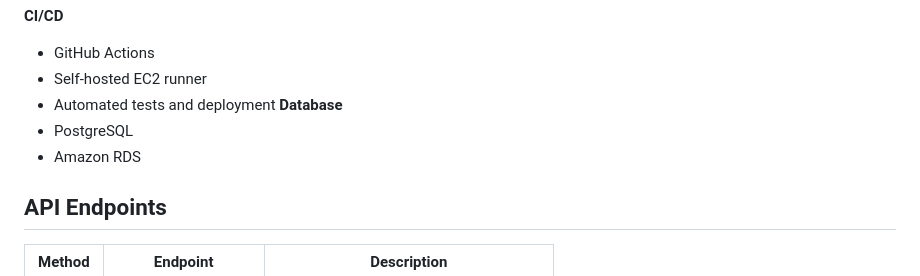
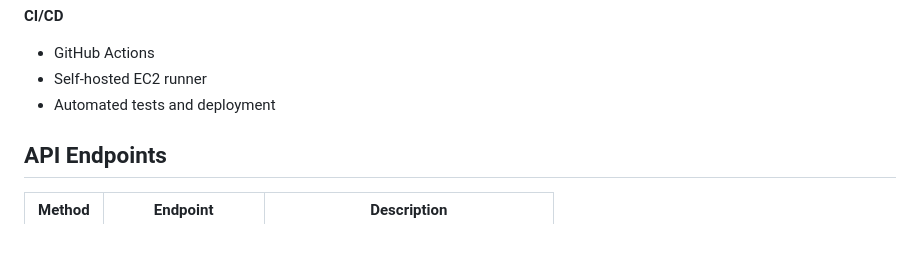
Before and after one commit to KDog428/Market-Risk-Watcher, a Markdown page: README.md, the part around the change. Drawn GitHub-style; blank space fills up the shorter version.

Commit message:
Removed dupes
Removed database section from README.

```diff
--- a/README.md
+++ b/README.md
@@ -81,9 +81,7 @@ Yahoo Finance Updater
 - GitHub Actions
 - Self-hosted EC2 runner
 - Automated tests and deployment
-  **Database**
-- PostgreSQL
-- Amazon RDS
+
 
 ## API Endpoints
 
```
